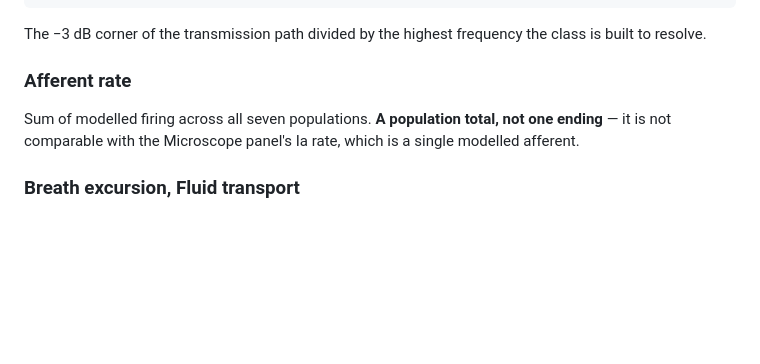
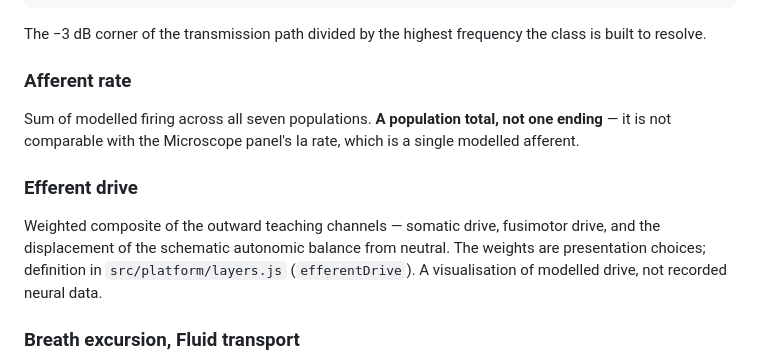
Before and after one commit to rexautistikonlabs/scientificlab, a Markdown page: METRICS.md, the part around the change. GitHub-like rendering; blank space fills up the shorter version.

```diff
--- a/METRICS.md
+++ b/METRICS.md
@@ -128,6 +128,12 @@ Sum of modelled firing across all seven populations. **A population total, not
 one ending** — it is not comparable with the Microscope panel's Ia rate, which
 is a single modelled afferent.
 
+### Efferent drive
+Weighted composite of the outward teaching channels — somatic drive, fusimotor
+drive, and the displacement of the schematic autonomic balance from neutral.
+The weights are presentation choices; definition in `src/platform/layers.js`
+(`efferentDrive`). A visualisation of modelled drive, not recorded neural data.
+
 ### Breath excursion, Fluid transport
 Achieved diaphragm travel ÷ commanded travel; and a composite of modelled venous
 return and lymph flow.
```
Also changed, not shown: README.md (+39 -4 lines).
